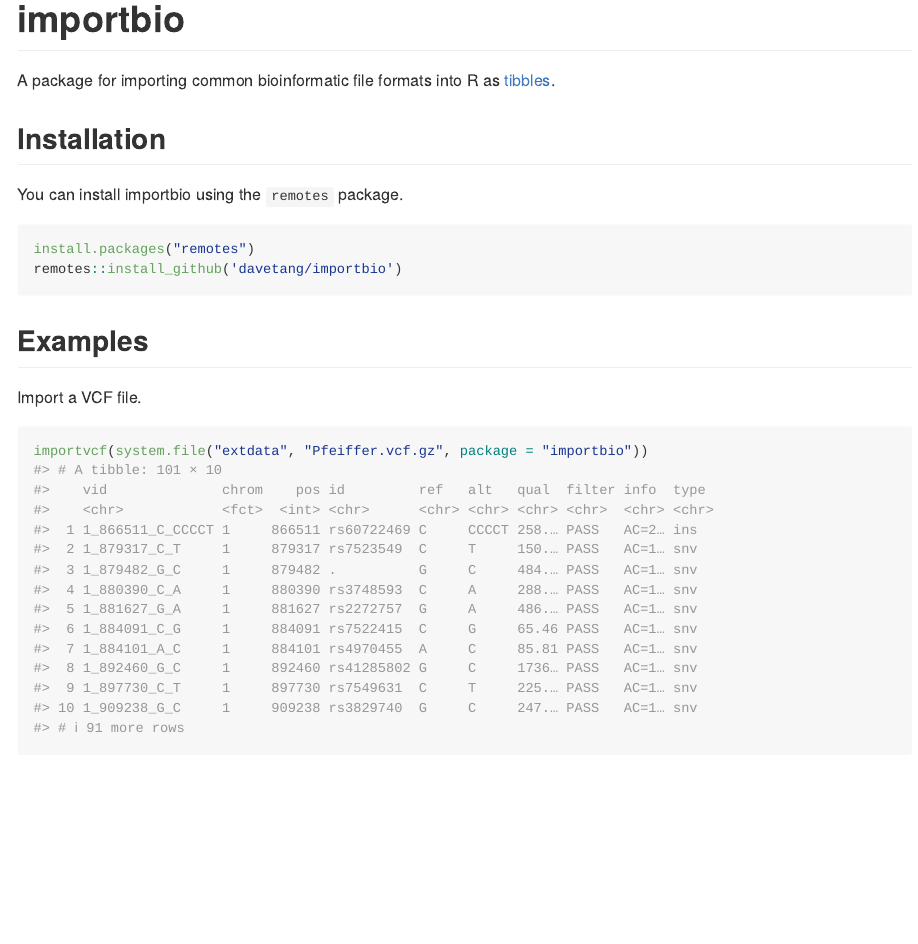
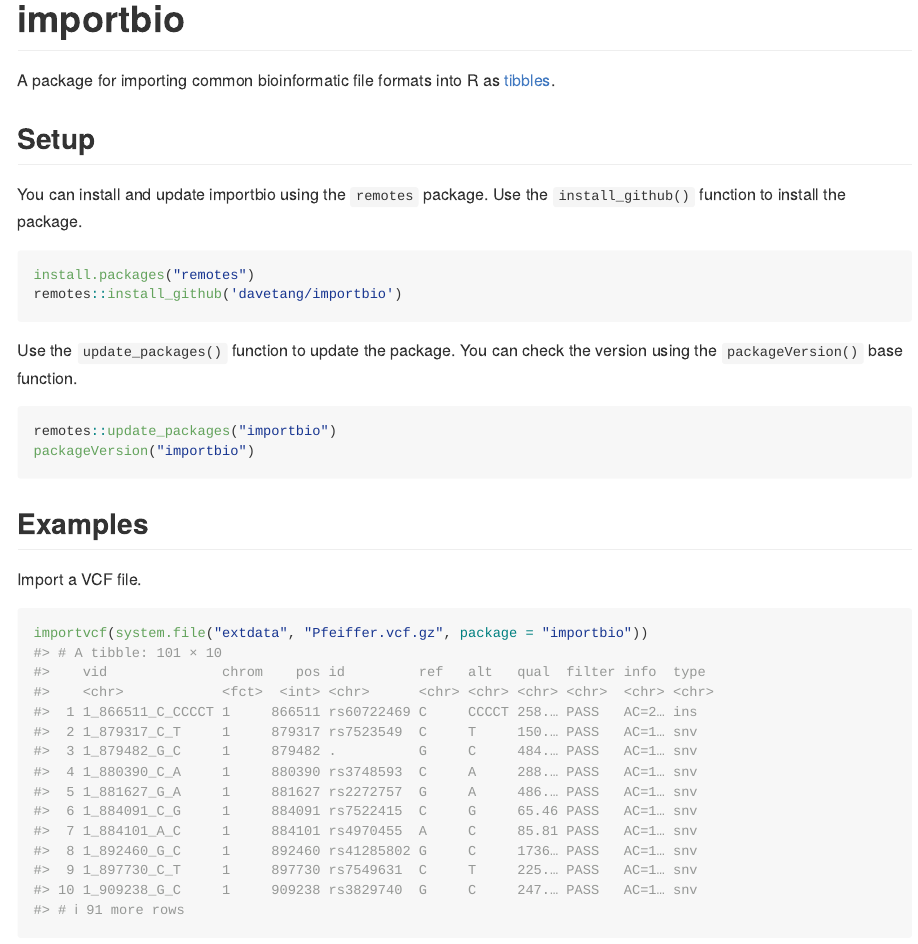
Before and after one commit to davetang/importbio, an R Markdown document (README.Rmd): the page in a window 1100 px wide, from its top. The pictures show the output file README.md that the author committed with the source, drawn offline in the style of GitHub.

Commit message:
How to update package

````diff
--- a/README.Rmd
+++ b/README.Rmd
@@ -22,13 +22,22 @@ knitr::opts_chunk$set(
 A package for importing common bioinformatic file formats into R as
 [tibbles](https://r4ds.had.co.nz/tibbles.html).
 
-## Installation
+## Setup
 
-You can install importbio using the `remotes` package.
+You can install and update importbio using the `remotes` package. Use the
+`install_github()` function to install the package.
 
-``` r
+```r
 install.packages("remotes")
 remotes::install_github('davetang/importbio')
+```
+
+Use the `update_packages()` function to update the package. You can check the
+version using the `packageVersion()` base function.
+
+```r
+remotes::update_packages("importbio")
+packageVersion("importbio")
 ```
 
 ## Examples
````
Also changed, not shown: README.md.
